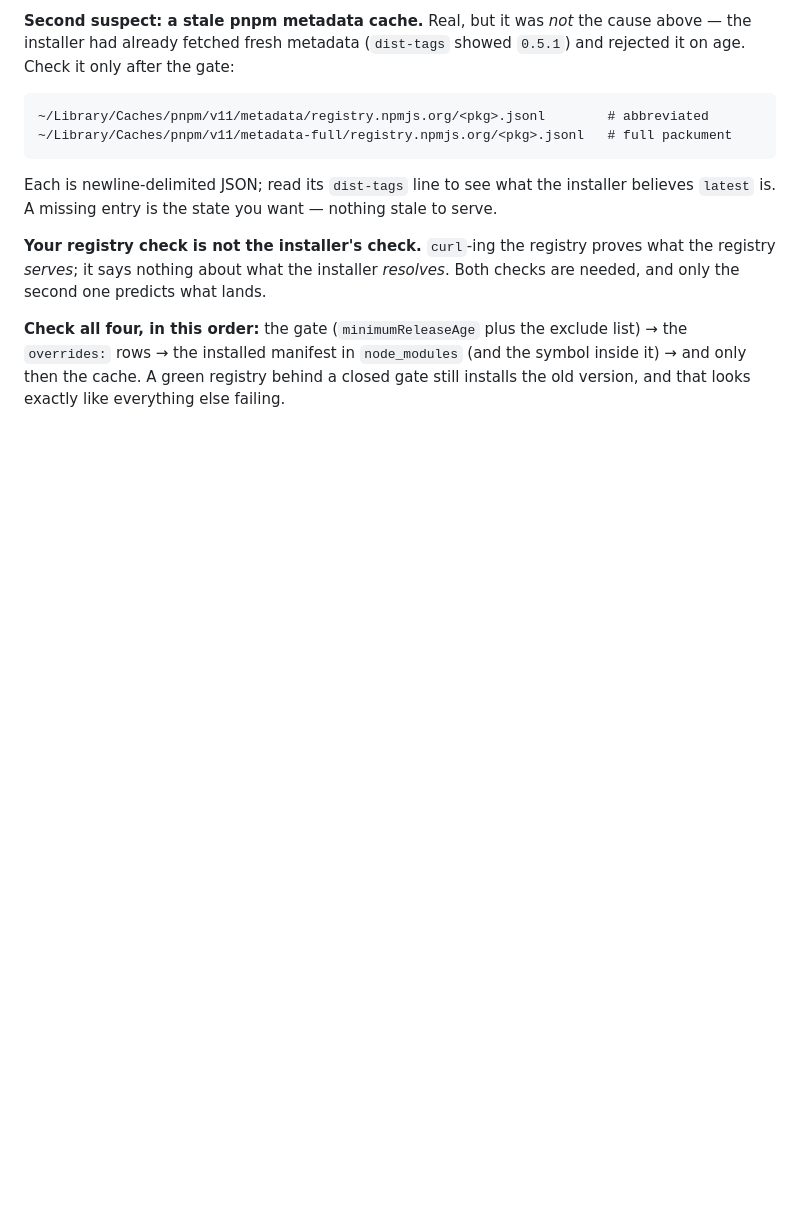
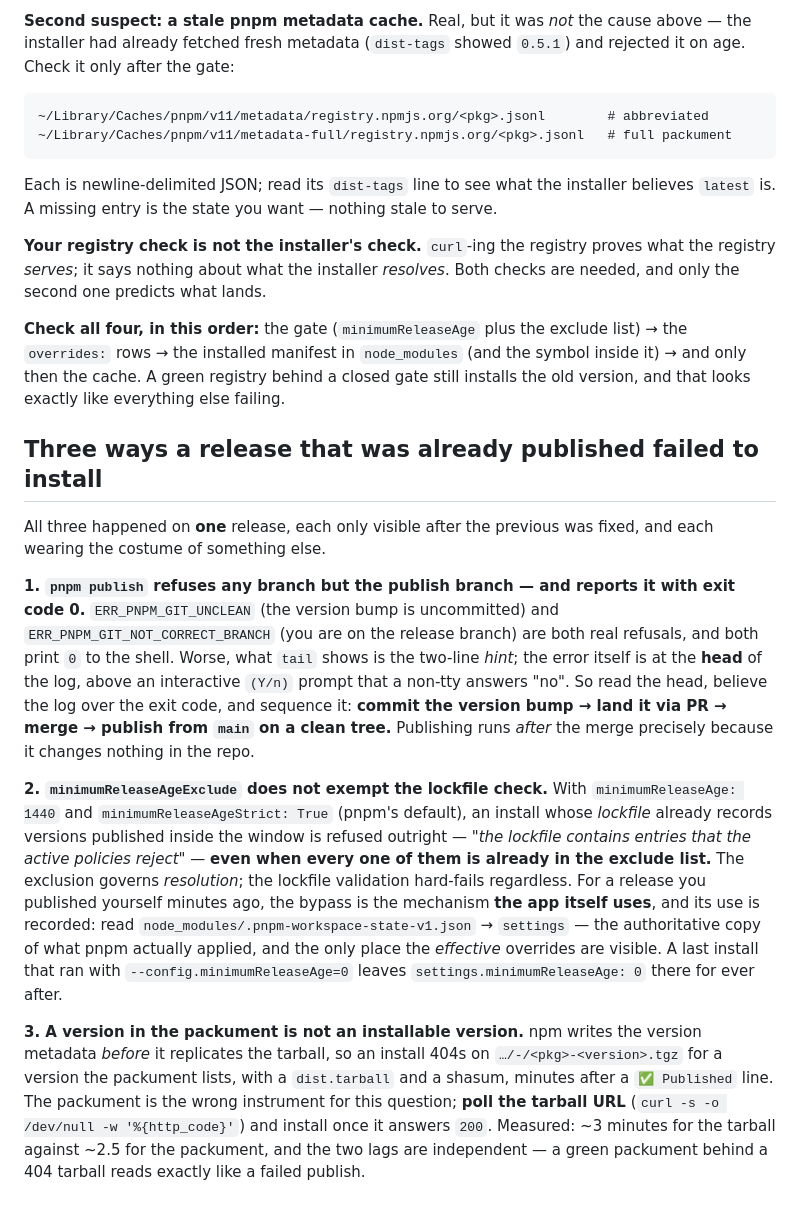
Before and after one commit to Travizm/dsh-openai-live, a Markdown page: docs/refresh-the-app-profile.md, the part around the change. GitHub-like rendering; blank space fills up the shorter version.

Commit message:
docs(refresh): three ways a published release failed to install (#69)
All three hit one release, each only visible once the previous was fixed, each wearing the costume of something else. The runbook predicted none of them, and re-deriving them cost an evening.

1. pnpm publish refuses any branch but the publish branch — and reports it with EXIT CODE 0. GIT_UNCLEAN (bump uncommitted) and GIT_NOT_CORRECT_BRANCH (on the release branch) are both real refusals that print 0, and what tail shows is the two-line hint rather than the error, which sits at the head of the log above an interactive prompt a non-tty answers no. Sequence it: commit the bump, land it via PR, merge, then publish from main on a clean tree.

2. minimumReleaseAgeExclude does NOT exempt the lockfile check. With minimumReleaseAge 1440 and minimumReleaseAgeStrict true, a lockfile recording versions published inside the window is refused outright even when every one of them is in the exclude list — the exclusion governs resolution, the validation hard-fails regardless. The bypass is the mechanism the app itself uses, and its use is recorded in node_modules/.pnpm-workspace-state-v1.json settings, which is also the only place the EFFECTIVE overrides can be read.

3. A version in the packument is not an installable version. npm writes metadata before it replicates the tarball, so an install 404s on the tarball for a version the packument lists with a shasum, minutes after a published line. Poll the tarball URL, not the packument: measured ~3 min against ~2.5, and the lags are independent.

```diff
--- a/docs/refresh-the-app-profile.md
+++ b/docs/refresh-the-app-profile.md
@@ -188,3 +188,33 @@ second one predicts what lands.
 `overrides:` rows → the installed manifest in `node_modules` (and the symbol inside it) → and only then
 the cache. A green registry behind a closed gate still installs the old version, and that looks exactly
 like everything else failing.
+
+## Three ways a release that was already published failed to install
+
+All three happened on **one** release, each only visible after the previous was fixed, and each wearing the
+costume of something else.
+
+**1. `pnpm publish` refuses any branch but the publish branch — and reports it with exit code 0.**
+`ERR_PNPM_GIT_UNCLEAN` (the version bump is uncommitted) and `ERR_PNPM_GIT_NOT_CORRECT_BRANCH` (you are on
+the release branch) are both real refusals, and both print `0` to the shell. Worse, what `tail` shows is the
+two-line *hint*; the error itself is at the **head** of the log, above an interactive `(Y/n)` prompt that a
+non-tty answers "no". So read the head, believe the log over the exit code, and sequence it: **commit the
+version bump → land it via PR → merge → publish from `main` on a clean tree.** Publishing runs *after* the
+merge precisely because it changes nothing in the repo.
+
+**2. `minimumReleaseAgeExclude` does not exempt the lockfile check.** With `minimumReleaseAge: 1440` and
+`minimumReleaseAgeStrict: True` (pnpm's default), an install whose *lockfile* already records versions
+published inside the window is refused outright — *"the lockfile contains entries that the active policies
+reject"* — **even when every one of them is already in the exclude list.** The exclusion governs
+*resolution*; the lockfile validation hard-fails regardless. For a release you published yourself minutes
+ago, the bypass is the mechanism **the app itself uses**, and its use is recorded: read
+`node_modules/.pnpm-workspace-state-v1.json` → `settings` — the authoritative copy of what pnpm actually
+applied, and the only place the *effective* overrides are visible. A last install that ran with
+`--config.minimumReleaseAge=0` leaves `settings.minimumReleaseAge: 0` there for ever after.
+
+**3. A version in the packument is not an installable version.** npm writes the version metadata *before* it
+replicates the tarball, so an install 404s on `…/-/<pkg>-<version>.tgz` for a version the packument lists,
+with a `dist.tarball` and a shasum, minutes after a `✅ Published` line. The packument is the wrong
+instrument for this question; **poll the tarball URL** (`curl -s -o /dev/null -w '%{http_code}'`) and install
+once it answers `200`. Measured: ~3 minutes for the tarball against ~2.5 for the packument, and the two lags
+are independent — a green packument behind a 404 tarball reads exactly like a failed publish.
```
